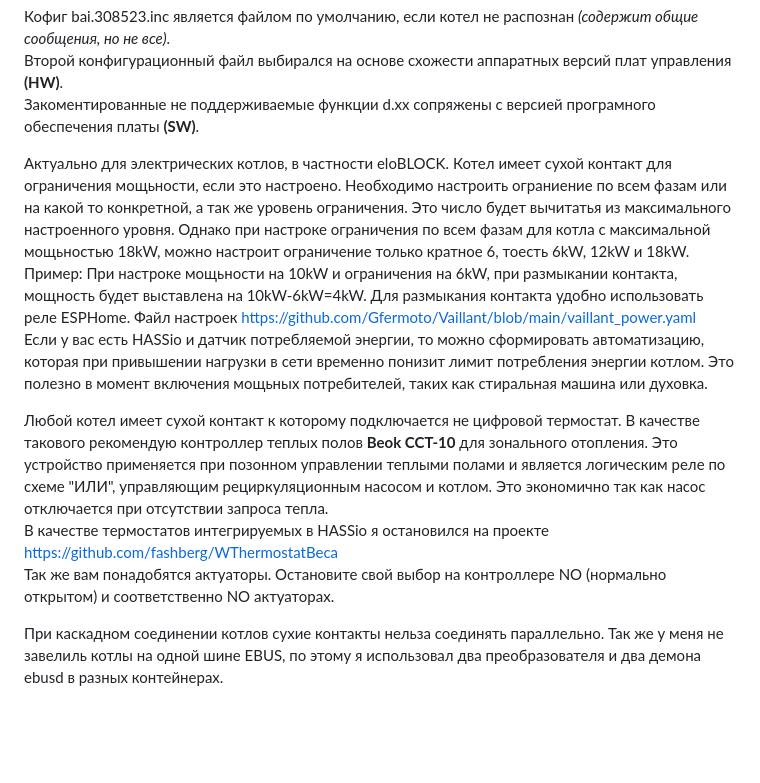
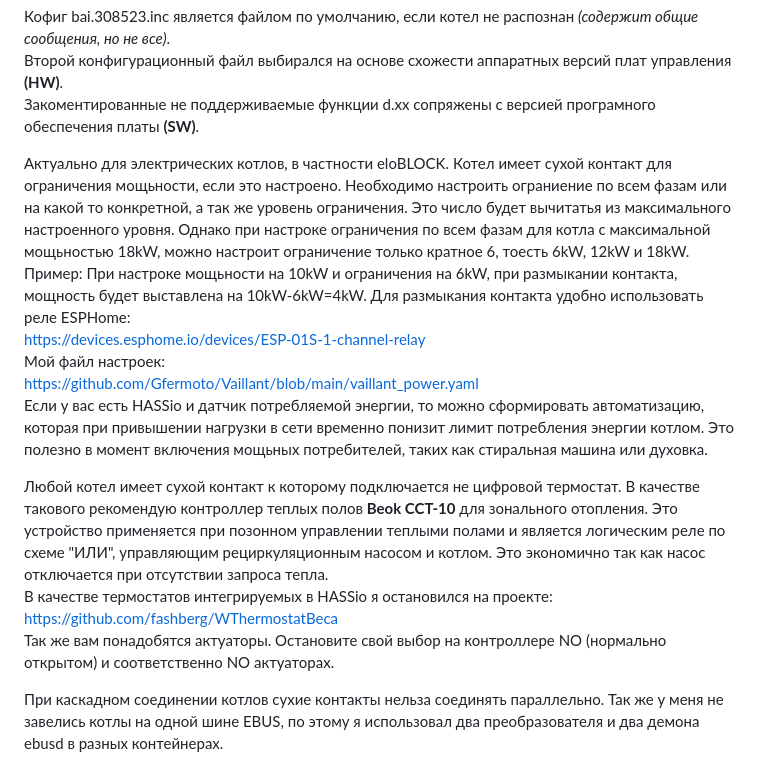
Before and after one commit to Gfermoto/Vaillant, a Markdown page: README.md, the part around the change. Drawn GitHub-style; blank space fills up the shorter version.

```diff
--- a/README.md
+++ b/README.md
@@ -34,11 +34,14 @@ https://github.com/john30/ebusd-configuration
 Второй конфигурационный файл выбирался на основе схожести аппаратных версий плат управления **(HW)**.
 Закоментированные не поддерживаемые функции d.xx сопряжены с версией програмного обеспечения платы **(SW)**.
 
-Актуально для электрических котлов, в частности eloBLOCK. Котел имеет сухой контакт для ограничения мощьности, если это настроено. Необходимо настроить ограниение по всем фазам или на какой то конкретной, а так же уровень ограничения. Это число будет вычитатья из максимального настроенного уровня. Однако при настроке ограничения по всем фазам для котла с максимальной мощьностью 18kW, можно настроит ограничение только кратное 6, тоесть 6kW, 12kW и 18kW. Пример: При настроке мощьности на 10kW и ограничения на 6kW, при размыкании контакта, мощность будет выставлена на 10kW-6kW=4kW. Для размыкания контакта удобно использовать реле ESPHome. Файл настроек  https://github.com/Gfermoto/Vaillant/blob/main/vaillant_power.yaml
+Актуально для электрических котлов, в частности eloBLOCK. Котел имеет сухой контакт для ограничения мощьности, если это настроено. Необходимо настроить ограниение по всем фазам или на какой то конкретной, а так же уровень ограничения. Это число будет вычитатья из максимального настроенного уровня. Однако при настроке ограничения по всем фазам для котла с максимальной мощьностью 18kW, можно настроит ограничение только кратное 6, тоесть 6kW, 12kW и 18kW. Пример: При настроке мощьности на 10kW и ограничения на 6kW, при размыкании контакта, мощность будет выставлена на 10kW-6kW=4kW. Для размыкания контакта удобно использовать реле ESPHome:
+https://devices.esphome.io/devices/ESP-01S-1-channel-relay
+Мой файл настроек:
+https://github.com/Gfermoto/Vaillant/blob/main/vaillant_power.yaml
 Если у вас есть HASSio и датчик потребляемой энергии, то можно сформировать автоматизацию, которая при привышении нагрузки в сети временно понизит лимит потребления энергии котлом. Это полезно в момент включения мощьных потребителей, таких как стиральная машина или духовка.
 
 Любой котел имеет сухой контакт к которому подключается не цифровой термостат. В качестве такового рекомендую контроллер теплых полов **Beok CCT-10** для зонального отопления. Это устройство применяется при позонном управлении теплыми полами и является логическим реле по схеме "ИЛИ", управляющим рециркуляционным насосом и котлом. Это экономично так как насос отключается при отсутствии запроса тепла.
-В качестве термостатов интегрируемых в HASSio я остановился на проекте https://github.com/fashberg/WThermostatBeca
+В качестве термостатов интегрируемых в HASSio я остановился на проекте: https://github.com/fashberg/WThermostatBeca
 Так же вам понадобятся актуаторы. Остановите свой выбор на контроллере NO (нормально открытом) и соответственно NO актуаторах.
 
-При каскадном соединении котлов сухие контакты нельза соединять параллельно. Так же у меня не завелиль котлы на одной шине EBUS, по этому я использовал два преобразователя и два демона ebusd в разных контейнерах.
+При каскадном соединении котлов сухие контакты нельза соединять параллельно. Так же у меня не завелись котлы на одной шине EBUS, по этому я использовал два преобразователя и два демона ebusd в разных контейнерах.
```
